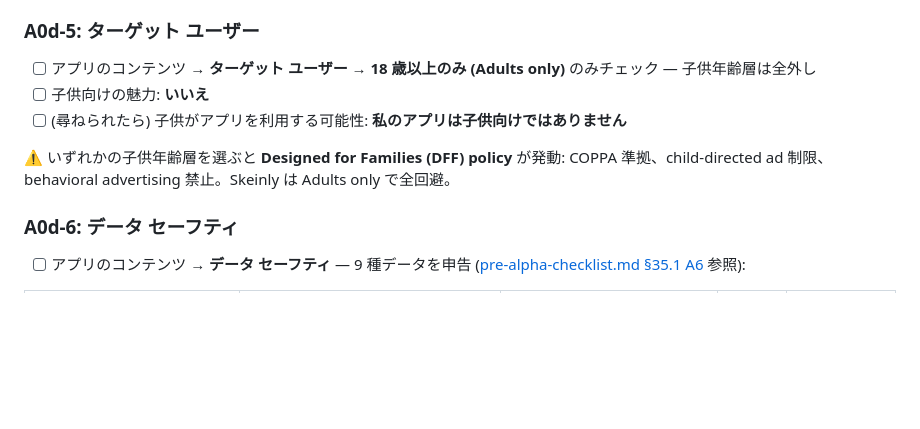
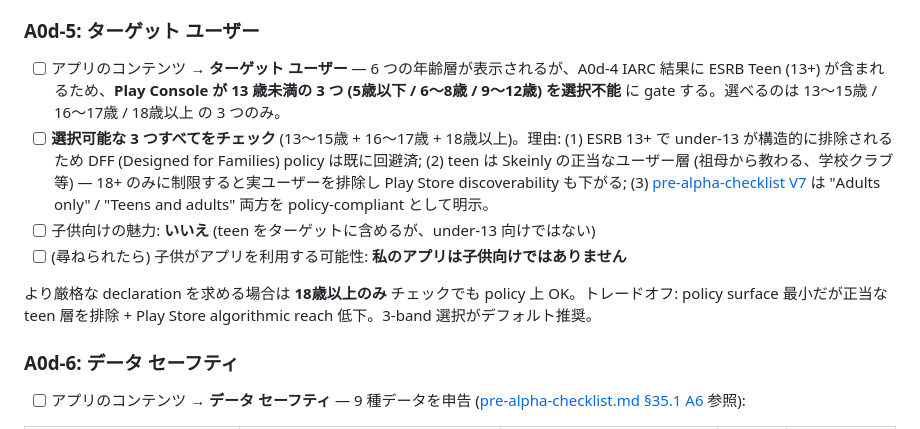
Before and after one commit to b150005/skeinly, a Markdown page: docs/ja/vendor-setup.md, the part around the change. Rendered like a GitHub page; blank space fills up the shorter version.

```diff
--- a/docs/ja/vendor-setup.md
+++ b/docs/ja/vendor-setup.md
@@ -485,11 +485,12 @@ Sign in with the credentials above (Supabase email+password auth, no 2FA). Demo
 
 ### A0d-5: ターゲット ユーザー
 
-- [ ] アプリのコンテンツ → **ターゲット ユーザー** → **18 歳以上のみ (Adults only)** のみチェック — 子供年齢層は全外し
-- [ ] 子供向けの魅力: **いいえ**
+- [ ] アプリのコンテンツ → **ターゲット ユーザー** — 6 つの年齢層が表示されるが、A0d-4 IARC 結果に ESRB Teen (13+) が含まれるため、**Play Console が 13 歳未満の 3 つ (5歳以下 / 6〜8歳 / 9〜12歳) を選択不能** に gate する。選べるのは 13〜15歳 / 16〜17歳 / 18歳以上 の 3 つのみ。
+- [ ] **選択可能な 3 つすべてをチェック** (13〜15歳 + 16〜17歳 + 18歳以上)。理由: (1) ESRB 13+ で under-13 が構造的に排除されるため DFF (Designed for Families) policy は既に回避済; (2) teen は Skeinly の正当なユーザー層 (祖母から教わる、学校クラブ等) — 18+ のみに制限すると実ユーザーを排除し Play Store discoverability も下がる; (3) [pre-alpha-checklist V7](ops/pre-alpha-checklist.md) は "Adults only" / "Teens and adults" 両方を policy-compliant として明示。
+- [ ] 子供向けの魅力: **いいえ** (teen をターゲットに含めるが、under-13 向けではない)
 - [ ] (尋ねられたら) 子供がアプリを利用する可能性: **私のアプリは子供向けではありません**
 
-⚠️ いずれかの子供年齢層を選ぶと **Designed for Families (DFF) policy** が発動: COPPA 準拠、child-directed ad 制限、behavioral advertising 禁止。Skeinly は Adults only で全回避。
+より厳格な declaration を求める場合は **18歳以上のみ** チェックでも policy 上 OK。トレードオフ: policy surface 最小だが正当な teen 層を排除 + Play Store algorithmic reach 低下。3-band 選択がデフォルト推奨。
 
 ### A0d-6: データ セーフティ
 
```
Also changed, not shown: docs/en/vendor-setup.md (+4 -3 lines).
